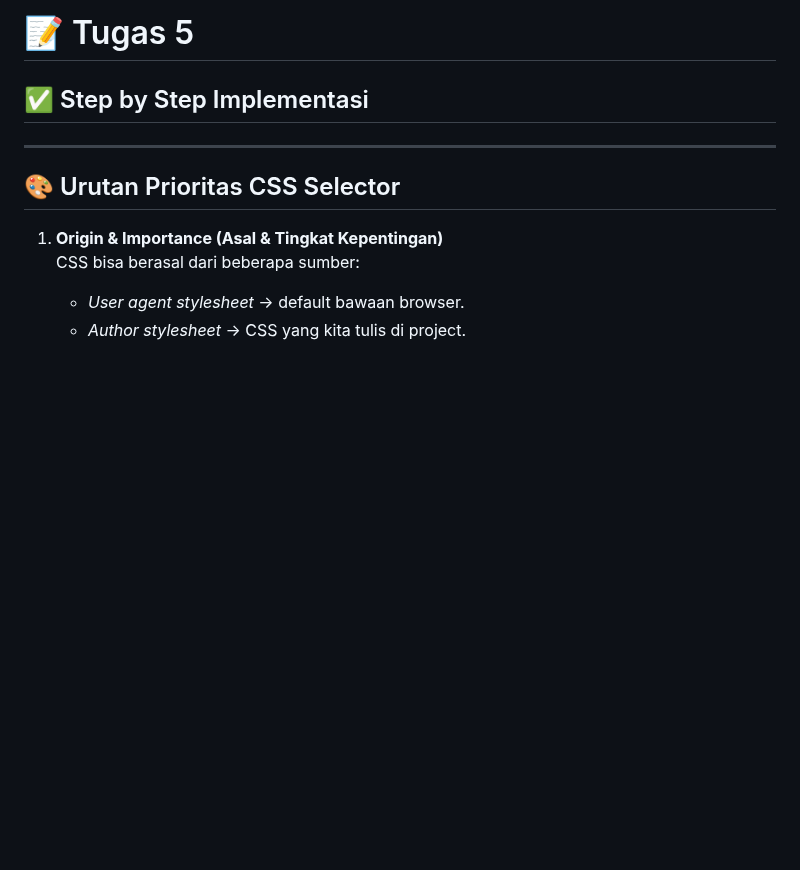
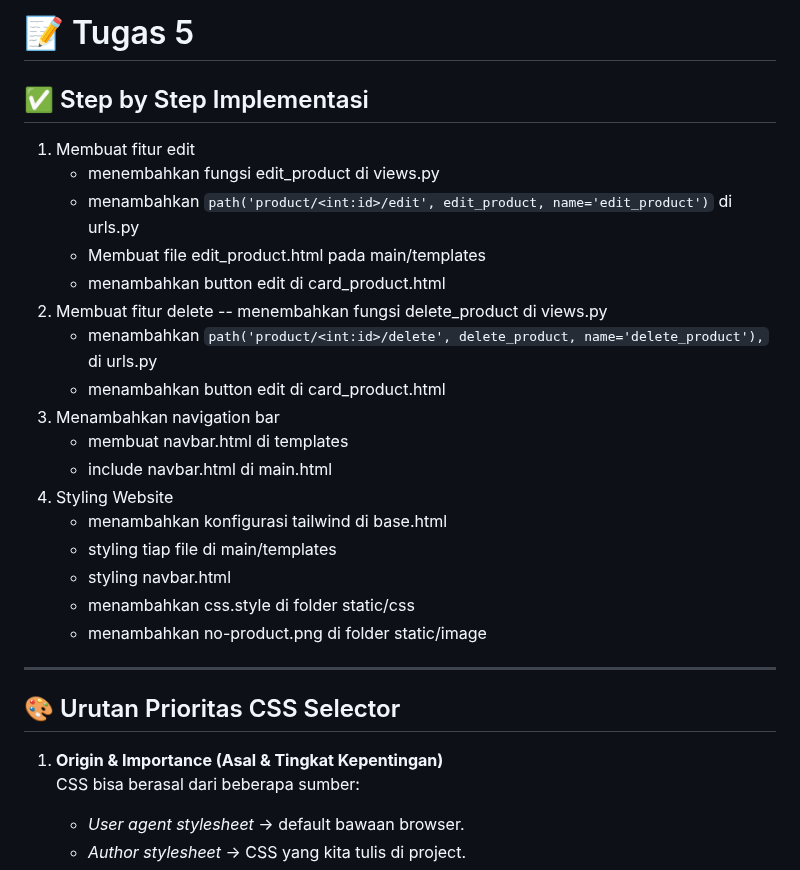
Before and after one commit to Acid-aja/TokoBola, a Markdown page: README.md, the part around the change. GitHub-like rendering; blank space fills up the shorter version.

Commit message:
Update README.md
step by step implementasi untuk tugas 5

```diff
--- a/README.md
+++ b/README.md
@@ -186,7 +186,24 @@ Mungkin pesanku untuk kaka asdos: semoga selalu sabar dan semangat dalam membimb
 # 📝 Tugas 5
 
 ## ✅ Step by Step Implementasi
-
+1. Membuat fitur edit
+   - menembahkan fungsi edit_product di views.py
+   - menambahkan `path('product/<int:id>/edit', edit_product, name='edit_product')` di urls.py
+   - Membuat file edit_product.html pada main/templates
+   - menambahkan button edit di card_product.html
+2. Membuat fitur delete
+   -- menembahkan fungsi delete_product di views.py
+   - menambahkan `path('product/<int:id>/delete', delete_product, name='delete_product'),` di urls.py
+   - menambahkan button edit di card_product.html
+3. Menambahkan navigation bar
+   - membuat navbar.html di templates
+   - include navbar.html di main.html
+4. Styling Website
+   - menambahkan konfigurasi tailwind di base.html
+   - styling tiap file di main/templates
+   - styling navbar.html
+   - menambahkan css.style di folder static/css
+   - menambahkan no-product.png di folder static/image
 ---
 
 ## 🎨 Urutan Prioritas CSS Selector
```
